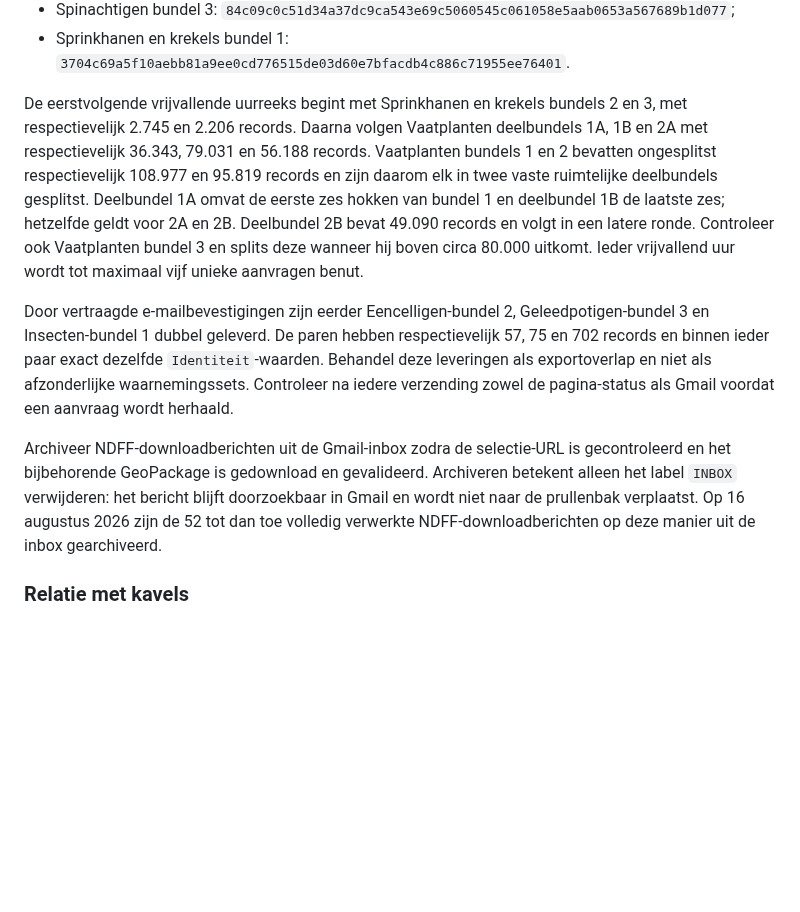
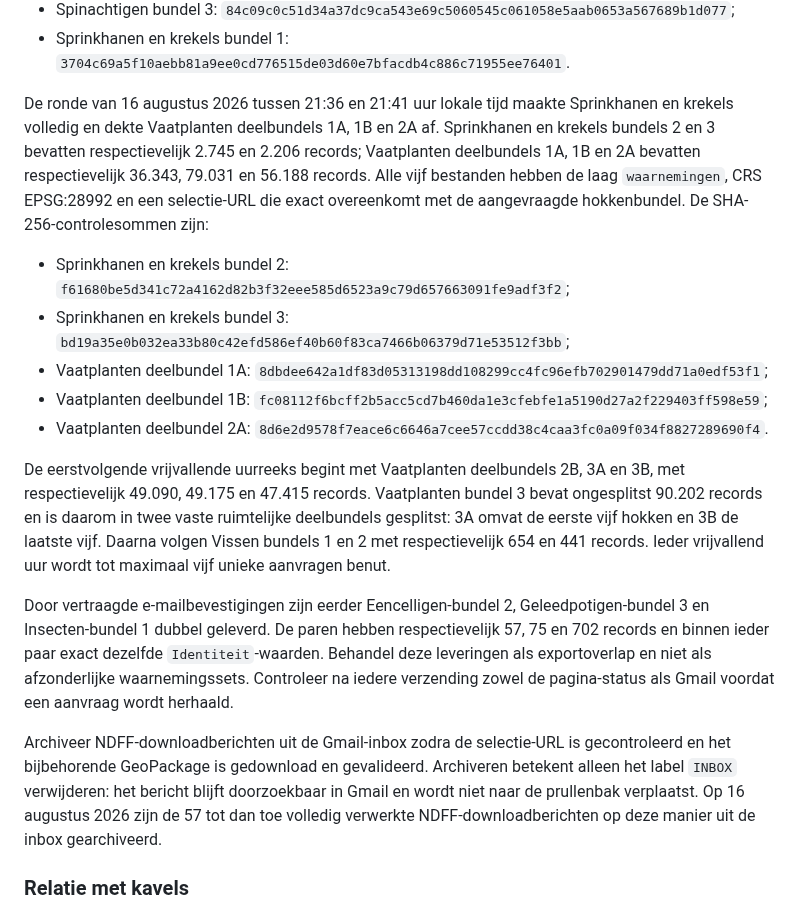
Before and after one commit to Ton2241/Meijendel, a Markdown page: MDs/handboek.md, the part around the change. Rendered like a GitHub page; blank space fills up the shorter version.

Commit message:
Registreer Sprinkhanen en Vaatplanten

```diff
--- a/MDs/handboek.md
+++ b/MDs/handboek.md
@@ -1077,16 +1077,26 @@ aangevraagde hokkenbundel. De SHA-256-controlesommen zijn:
 - Spinachtigen bundel 3: `84c09c0c51d34a37dc9ca543e69c5060545c061058e5aab0653a567689b1d077`;
 - Sprinkhanen en krekels bundel 1: `3704c69a5f10aebb81a9ee0cd776515de03d60e7bfacdb4c886c71955ee76401`.
 
-De eerstvolgende vrijvallende uurreeks begint met Sprinkhanen en krekels
-bundels 2 en 3, met respectievelijk 2.745 en 2.206 records. Daarna volgen
-Vaatplanten deelbundels 1A, 1B en 2A met respectievelijk 36.343, 79.031 en
-56.188 records. Vaatplanten bundels 1 en 2 bevatten ongesplitst respectievelijk
-108.977 en 95.819 records en zijn daarom elk in twee vaste ruimtelijke
-deelbundels gesplitst. Deelbundel 1A omvat de eerste zes hokken van bundel 1 en
-deelbundel 1B de laatste zes; hetzelfde geldt voor 2A en 2B. Deelbundel 2B
-bevat 49.090 records en volgt in een latere ronde. Controleer ook Vaatplanten
-bundel 3 en splits deze wanneer hij boven circa 80.000 uitkomt. Ieder
-vrijvallend uur wordt tot maximaal vijf unieke aanvragen benut.
+De ronde van 16 augustus 2026 tussen 21:36 en 21:41 uur lokale tijd maakte
+Sprinkhanen en krekels volledig en dekte Vaatplanten deelbundels 1A, 1B en 2A
+af. Sprinkhanen en krekels bundels 2 en 3 bevatten respectievelijk 2.745 en
+2.206 records; Vaatplanten deelbundels 1A, 1B en 2A bevatten respectievelijk
+36.343, 79.031 en 56.188 records. Alle vijf bestanden hebben de laag
+`waarnemingen`, CRS EPSG:28992 en een selectie-URL die exact overeenkomt met de
+aangevraagde hokkenbundel. De SHA-256-controlesommen zijn:
+
+- Sprinkhanen en krekels bundel 2: `f61680be5d341c72a4162d82b3f32eee585d6523a9c79d657663091fe9adf3f2`;
+- Sprinkhanen en krekels bundel 3: `bd19a35e0b032ea33b80c42efd586ef40b60f83ca7466b06379d71e53512f3bb`;
+- Vaatplanten deelbundel 1A: `8dbdee642a1df83d05313198dd108299cc4fc96efb702901479dd71a0edf53f1`;
+- Vaatplanten deelbundel 1B: `fc08112f6bcff2b5acc5cd7b460da1e3cfebfe1a5190d27a2f229403ff598e59`;
+- Vaatplanten deelbundel 2A: `8d6e2d9578f7eace6c6646a7cee57ccdd38c4caa3fc0a09f034f8827289690f4`.
+
+De eerstvolgende vrijvallende uurreeks begint met Vaatplanten deelbundels 2B,
+3A en 3B, met respectievelijk 49.090, 49.175 en 47.415 records. Vaatplanten
+bundel 3 bevat ongesplitst 90.202 records en is daarom in twee vaste ruimtelijke
+deelbundels gesplitst: 3A omvat de eerste vijf hokken en 3B de laatste vijf.
+Daarna volgen Vissen bundels 1 en 2 met respectievelijk 654 en 441 records.
+Ieder vrijvallend uur wordt tot maximaal vijf unieke aanvragen benut.
 
 Door vertraagde e-mailbevestigingen zijn eerder Eencelligen-bundel 2,
 Geleedpotigen-bundel 3 en Insecten-bundel 1 dubbel geleverd. De paren hebben
@@ -1099,7 +1109,7 @@ Archiveer NDFF-downloadberichten uit de Gmail-inbox zodra de selectie-URL is
 gecontroleerd en het bijbehorende GeoPackage is gedownload en gevalideerd.
 Archiveren betekent alleen het label `INBOX` verwijderen: het bericht blijft
 doorzoekbaar in Gmail en wordt niet naar de prullenbak verplaatst. Op 16
-augustus 2026 zijn de 52 tot dan toe volledig verwerkte NDFF-downloadberichten
+augustus 2026 zijn de 57 tot dan toe volledig verwerkte NDFF-downloadberichten
 op deze manier uit de inbox gearchiveerd.
 
 ### Relatie met kavels
```
Also changed, not shown: TODO.md (+8 -11 lines).
